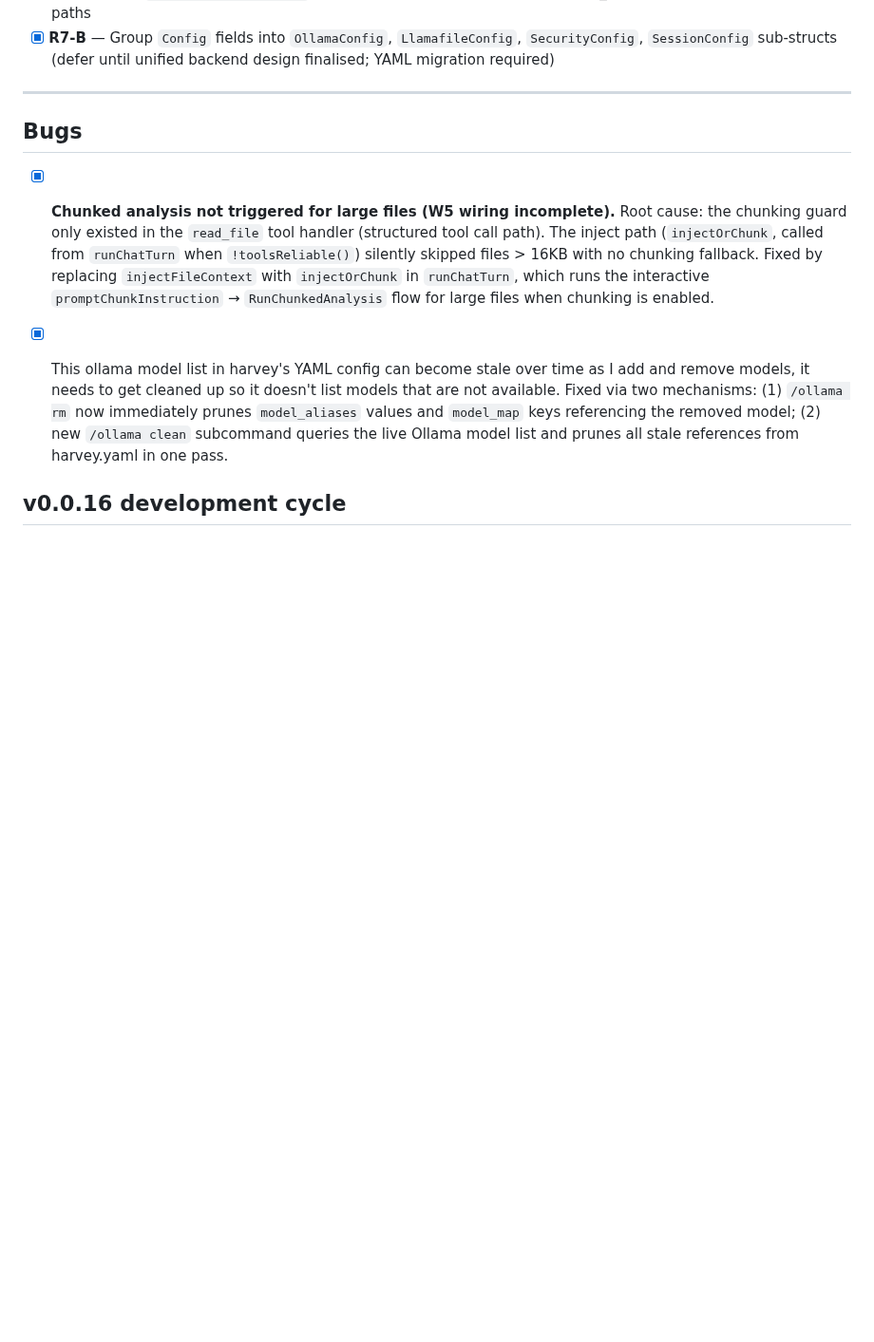
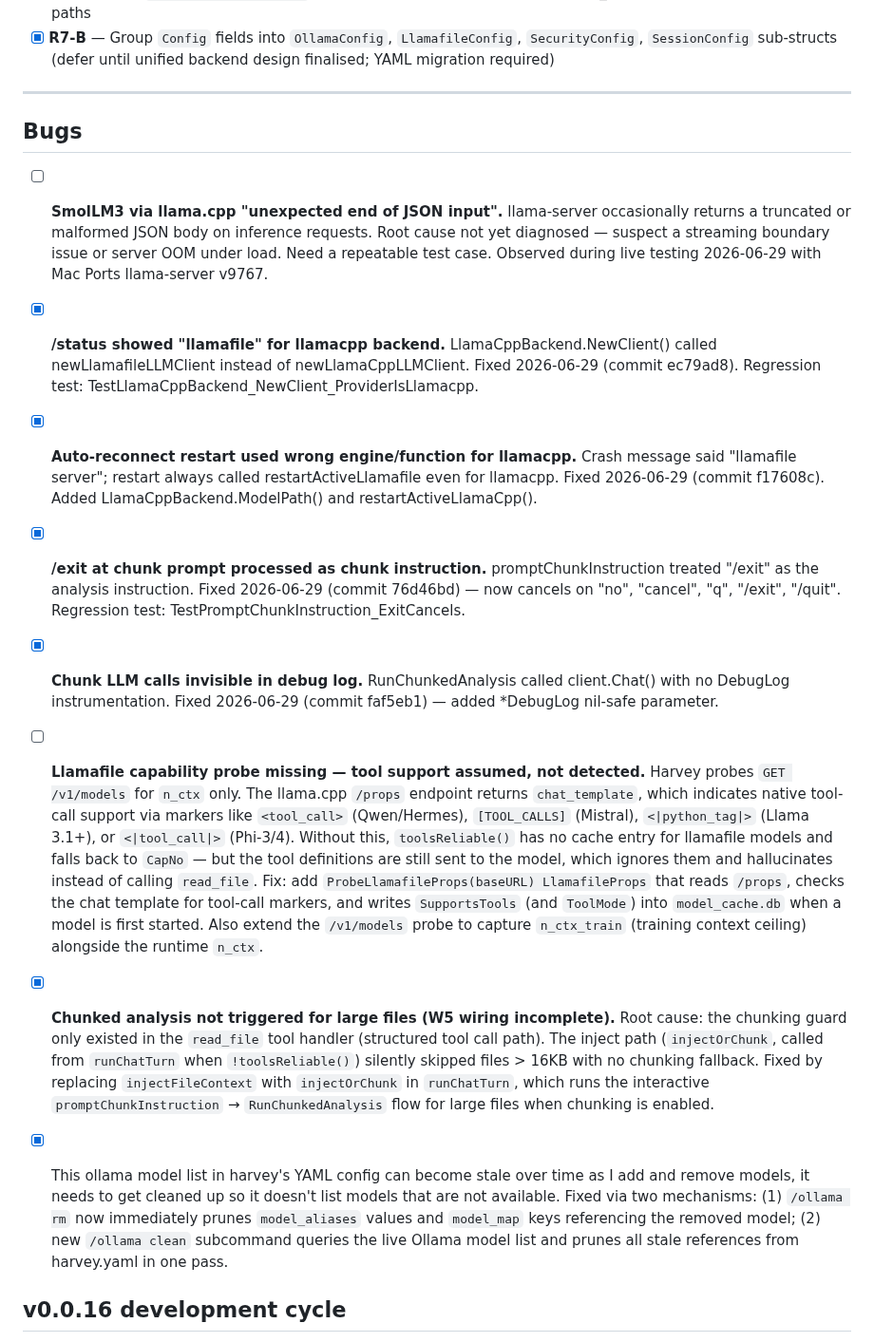
Before and after one commit to rsdoiel/harvey, a Markdown page: TODO.md, the part around one of its changes. Shown at 95% size. Rendered like a GitHub page; blank space fills up the shorter version.

Commit message:
Update TODO.md: mark 4 bugs fixed, add SmolLM3 JSON truncation bug
Co-Authored-By: Claude Sonnet 4.6 <noreply@anthropic.com>

```diff
--- a/TODO.md
+++ b/TODO.md
@@ -44,6 +48,45 @@ See [refactoring-plan.md](refactoring-plan.md) for rationale and full work item
 ---
 
 ## Bugs
+
+- [ ] **SmolLM3 via llama.cpp "unexpected end of JSON input".**
+  llama-server occasionally returns a truncated or malformed JSON body on
+  inference requests. Root cause not yet diagnosed — suspect a streaming
+  boundary issue or server OOM under load. Need a repeatable test case.
+  Observed during live testing 2026-06-29 with Mac Ports llama-server v9767.
+
+- [x] **/status showed "llamafile" for llamacpp backend.**
+  LlamaCppBackend.NewClient() called newLlamafileLLMClient instead of
+  newLlamaCppLLMClient. Fixed 2026-06-29 (commit ec79ad8).
+  Regression test: TestLlamaCppBackend_NewClient_ProviderIsLlamacpp.
+
+- [x] **Auto-reconnect restart used wrong engine/function for llamacpp.**
+  Crash message said "llamafile server"; restart always called
+  restartActiveLlamafile even for llamacpp. Fixed 2026-06-29 (commit f17608c).
+  Added LlamaCppBackend.ModelPath() and restartActiveLlamaCpp().
+
+- [x] **/exit at chunk prompt processed as chunk instruction.**
+  promptChunkInstruction treated "/exit" as the analysis instruction.
+  Fixed 2026-06-29 (commit 76d46bd) — now cancels on "no", "cancel",
+  "q", "/exit", "/quit". Regression test: TestPromptChunkInstruction_ExitCancels.
+
+- [x] **Chunk LLM calls invisible in debug log.**
+  RunChunkedAnalysis called client.Chat() with no DebugLog instrumentation.
+  Fixed 2026-06-29 (commit faf5eb1) — added *DebugLog nil-safe parameter.
+
+- [ ] **Llamafile capability probe missing — tool support assumed, not detected.**
+  Harvey probes `GET /v1/models` for `n_ctx` only. The llama.cpp `/props`
+  endpoint returns `chat_template`, which indicates native tool-call support via
+  markers like `<tool_call>` (Qwen/Hermes), `[TOOL_CALLS]` (Mistral),
+  `<|python_tag|>` (Llama 3.1+), or `<|tool_call|>` (Phi-3/4). Without this,
+  `toolsReliable()` has no cache entry for llamafile models and falls back to
+  `CapNo` — but the tool definitions are still sent to the model, which ignores
+  them and hallucinates instead of calling `read_file`. Fix: add
+  `ProbeLlamafileProps(baseURL) LlamafileProps` that reads `/props`, checks
+  the chat template for tool-call markers, and writes `SupportsTools`
+  (and `ToolMode`) into `model_cache.db` when a model is first started.
+  Also extend the `/v1/models` probe to capture `n_ctx_train` (training
+  context ceiling) alongside the runtime `n_ctx`.
 
 - [x] **Chunked analysis not triggered for large files (W5 wiring incomplete).**
   Root cause: the chunking guard only existed in the `read_file` tool handler
```
Also changed, not shown: other parts of TODO.md (+4 -0 lines).
